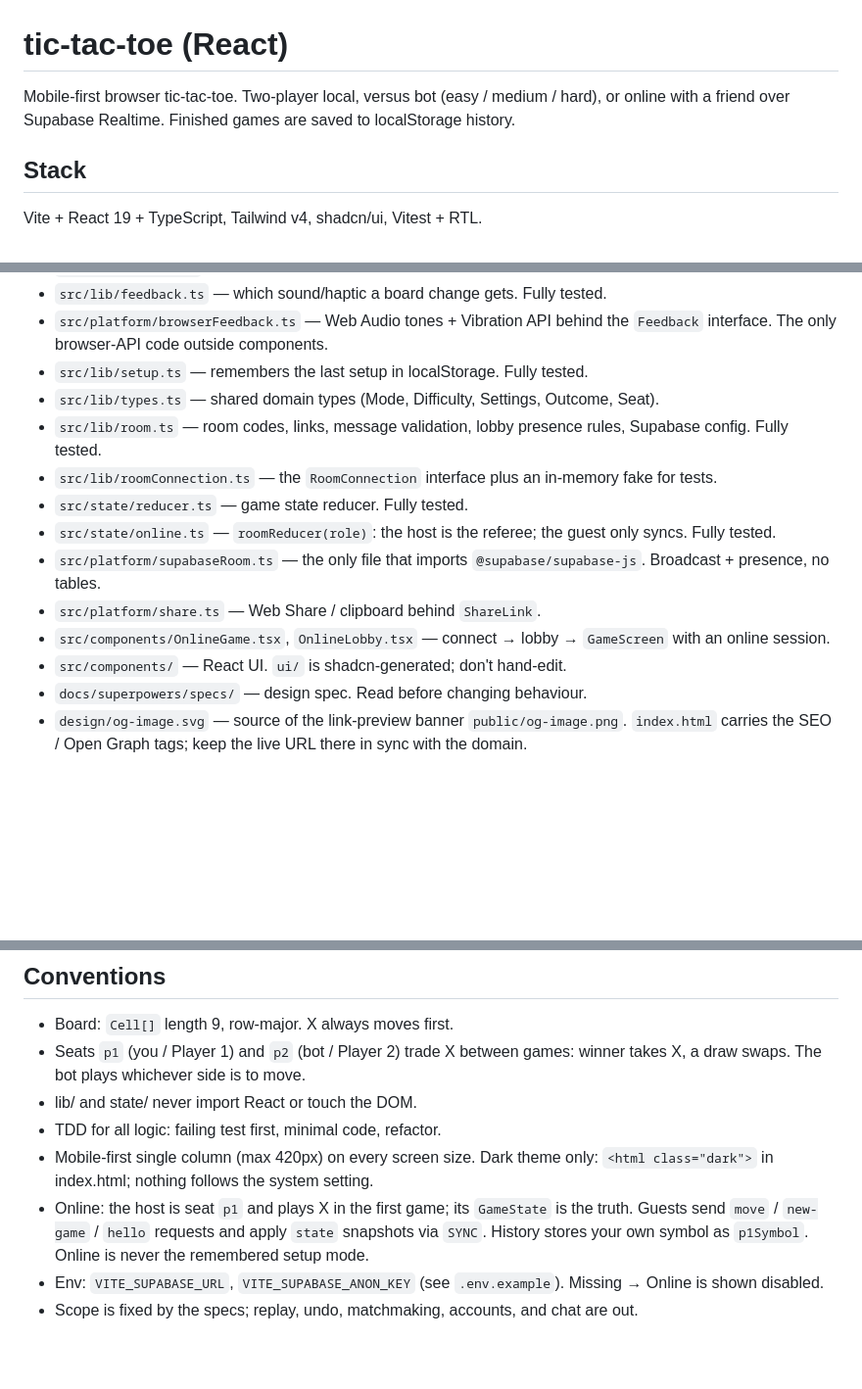
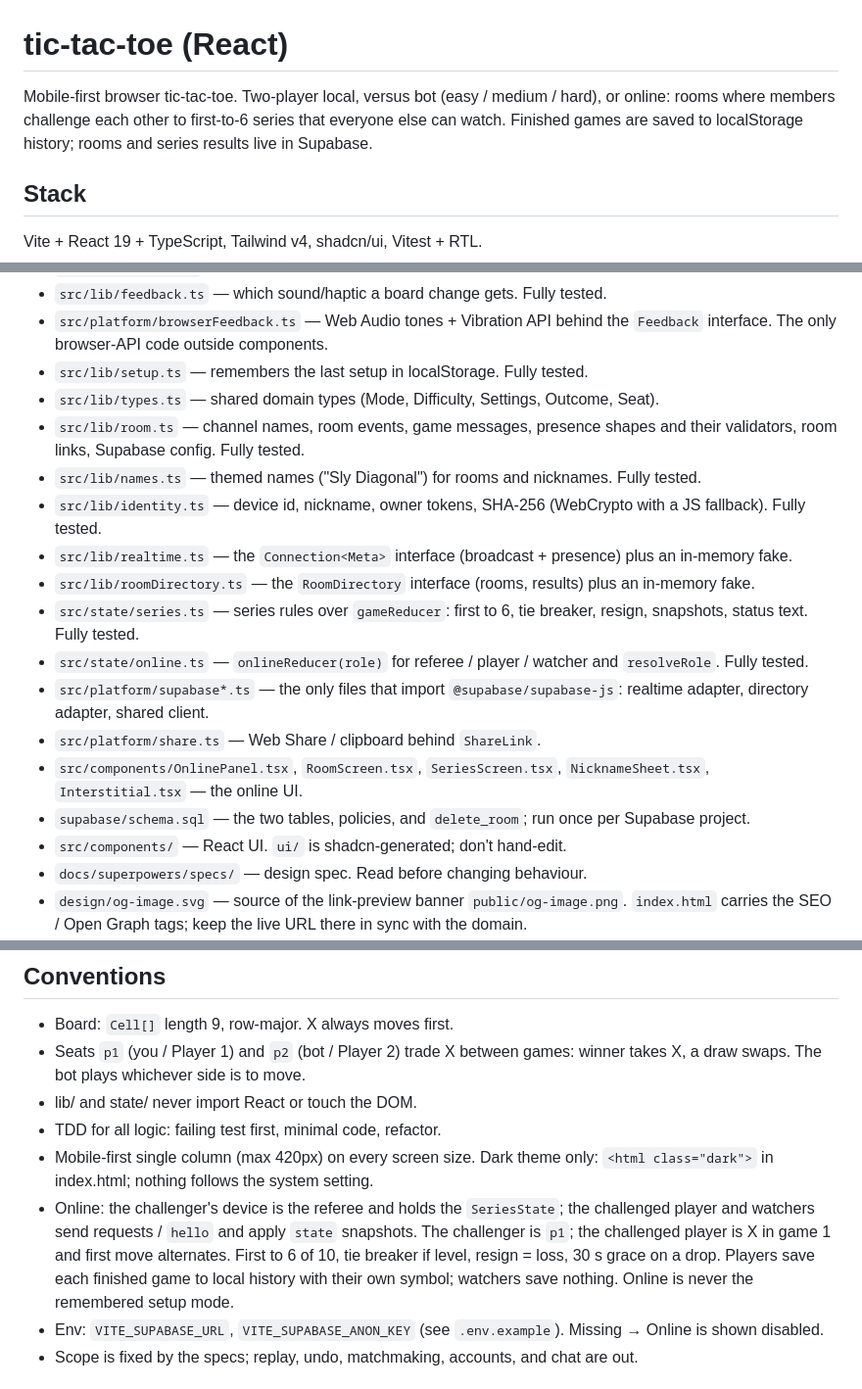
Before and after one commit to msforbes09/tic-tac-toe, a Markdown page: CLAUDE.md, 3 parts joined by grey strips. Shown at 98% size. Rendered like a GitHub page; blank space fills up the shorter version.

Commit message:
docs: rooms, challenges, series, and the Supabase schema

```diff
--- a/CLAUDE.md
+++ b/CLAUDE.md
@@ -1,8 +1,9 @@
 # tic-tac-toe (React)
 
 Mobile-first browser tic-tac-toe. Two-player local, versus bot
-(easy / medium / hard), or online with a friend over Supabase Realtime.
-Finished games are saved to localStorage history.
+(easy / medium / hard), or online: rooms where members challenge each other
+to first-to-6 series that everyone else can watch. Finished games are saved
+to localStorage history; rooms and series results live in Supabase.
 
 ## Stack
 
@@ -17,13 +18,17 @@ Vite + React 19 + TypeScript, Tailwind v4, shadcn/ui, Vitest + RTL.
 - `src/platform/browserFeedback.ts` — Web Audio tones + Vibration API behind the `Feedback` interface. The only browser-API code outside components.
 - `src/lib/setup.ts` — remembers the last setup in localStorage. Fully tested.
 - `src/lib/types.ts` — shared domain types (Mode, Difficulty, Settings, Outcome, Seat).
-- `src/lib/room.ts` — room codes, links, message validation, lobby presence rules, Supabase config. Fully tested.
-- `src/lib/roomConnection.ts` — the `RoomConnection` interface plus an in-memory fake for tests.
-- `src/state/reducer.ts` — game state reducer. Fully tested.
-- `src/state/online.ts` — `roomReducer(role)`: the host is the referee; the guest only syncs. Fully tested.
-- `src/platform/supabaseRoom.ts` — the only file that imports `@supabase/supabase-js`. Broadcast + presence, no tables.
+- `src/lib/room.ts` — channel names, room events, game messages, presence shapes and their validators, room links, Supabase config. Fully tested.
+- `src/lib/names.ts` — themed names ("Sly Diagonal") for rooms and nicknames. Fully tested.
+- `src/lib/identity.ts` — device id, nickname, owner tokens, SHA-256 (WebCrypto with a JS fallback). Fully tested.
+- `src/lib/realtime.ts` — the `Connection<Meta>` interface (broadcast + presence) plus an in-memory fake.
+- `src/lib/roomDirectory.ts` — the `RoomDirectory` interface (rooms, results) plus an in-memory fake.
+- `src/state/series.ts` — series rules over `gameReducer`: first to 6, tie breaker, resign, snapshots, status text. Fully tested.
+- `src/state/online.ts` — `onlineReducer(role)` for referee / player / watcher and `resolveRole`. Fully tested.
+- `src/platform/supabase*.ts` — the only files that import `@supabase/supabase-js`: realtime adapter, directory adapter, shared client.
 - `src/platform/share.ts` — Web Share / clipboard behind `ShareLink`.
-- `src/components/OnlineGame.tsx`, `OnlineLobby.tsx` — connect → lobby → `GameScreen` with an online session.
+- `src/components/OnlinePanel.tsx`, `RoomScreen.tsx`, `SeriesScreen.tsx`, `NicknameSheet.tsx`, `Interstitial.tsx` — the online UI.
+- `supabase/schema.sql` — the two tables, policies, and `delete_room`; run once per Supabase project.
 - `src/components/` — React UI. `ui/` is shadcn-generated; don't hand-edit.
 - `docs/superpowers/specs/` — design spec. Read before changing behaviour.
 - `design/og-image.svg` — source of the link-preview banner `public/og-image.png`. `index.html` carries the SEO / Open Graph tags; keep the live URL there in sync with the domain.
@@ -35,7 +40,7 @@ Vite + React 19 + TypeScript, Tailwind v4, shadcn/ui, Vitest + RTL.
 - lib/ and state/ never import React or touch the DOM.
 - TDD for all logic: failing test first, minimal code, refactor.
 - Mobile-first single column (max 420px) on every screen size. Dark theme only: `<html class="dark">` in index.html; nothing follows the system setting.
-- Online: the host is seat `p1` and plays X in the first game; its `GameState` is the truth. Guests send `move` / `new-game` / `hello` requests and apply `state` snapshots via `SYNC`. History stores your own symbol as `p1Symbol`. Online is never the remembered setup mode.
+- Online: the challenger's device is the referee and holds the `SeriesState`; the challenged player and watchers send requests / `hello` and apply `state` snapshots. The challenger is `p1`; the challenged player is X in game 1 and first move alternates. First to 6 of 10, tie breaker if level, resign = loss, 30 s grace on a drop. Players save each finished game to local history with their own symbol; watchers save nothing. Online is never the remembered setup mode.
 - Env: `VITE_SUPABASE_URL`, `VITE_SUPABASE_ANON_KEY` (see `.env.example`). Missing → Online is shown disabled.
 - Scope is fixed by the specs; replay, undo, matchmaking, accounts, and chat are out.
 
```
Also changed, not shown: 2 other files.
